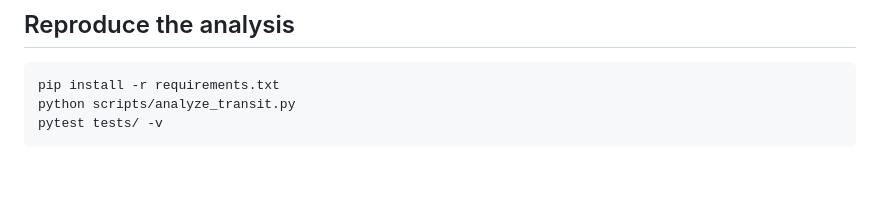
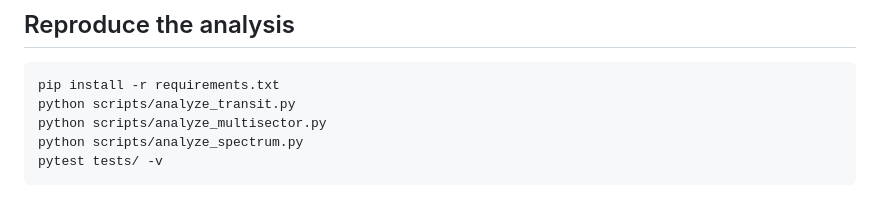
Before and after one commit to Biswajit1999/wasp-17b-exoplanet-report, a Markdown page: README.md, the part around one of its changes. Drawn GitHub-style; blank space fills up the shorter version.

Commit message:
Add scientific multisector and spectrum analyses

````diff
--- a/README.md
+++ b/README.md
@@ -20,6 +20,8 @@ ephemeris; one reproducible flat-versus-box statistical comparison.
 ```bash
 pip install -r requirements.txt
 python scripts/analyze_transit.py
+python scripts/analyze_multisector.py
+python scripts/analyze_spectrum.py
 pytest tests/ -v
 ```
 
````
Also changed, not shown: other parts of README.md (+24 -0 lines), data/SOURCE.md (+20 -0 lines), figures/wasp17b_depth_consistency.png (added), figures/wasp17b_multisector_transits.png (added), figures/wasp17b_noise_diagnostics.png (added), figures/wasp17b_published_spectrum.png (added), 12 other files.
